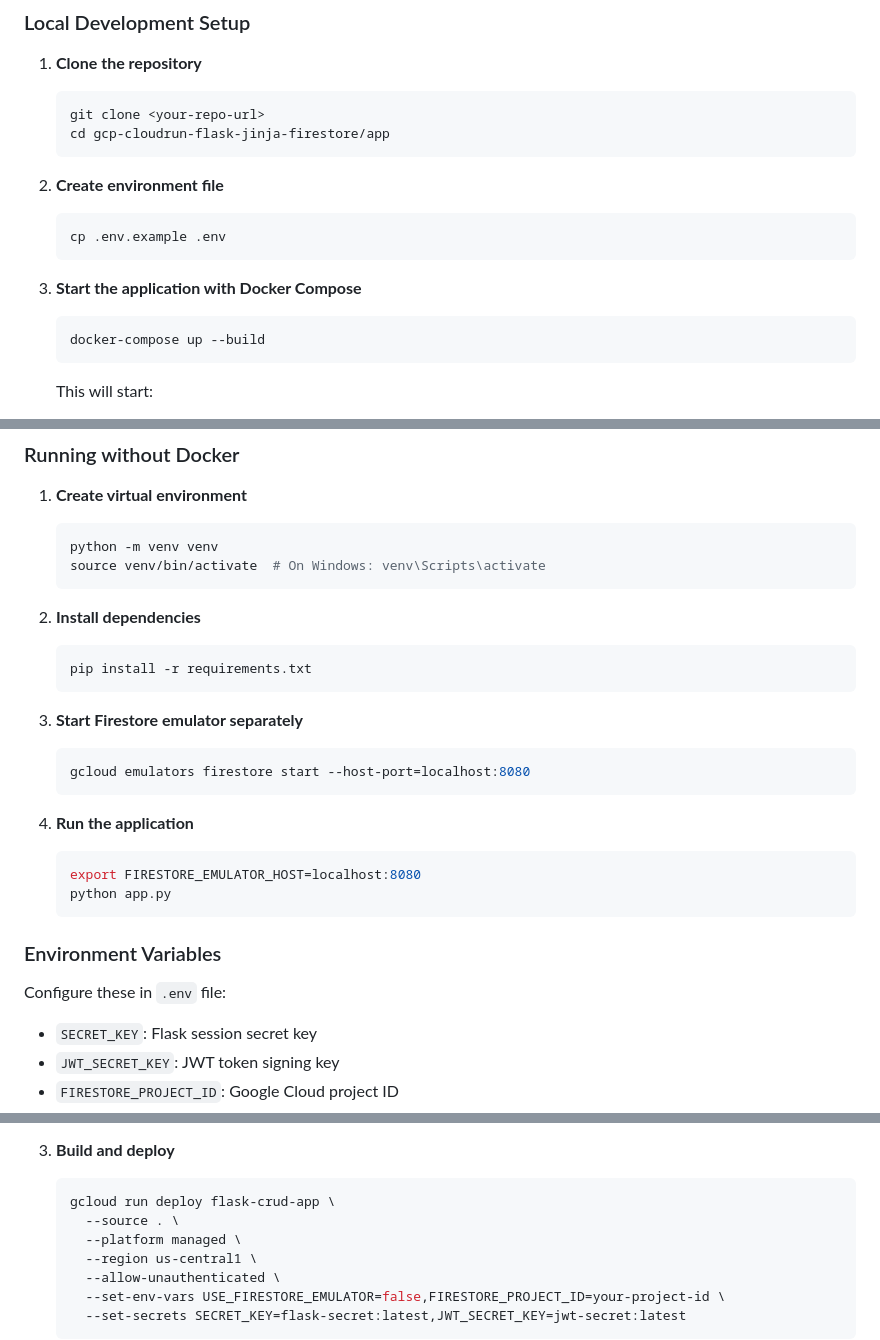
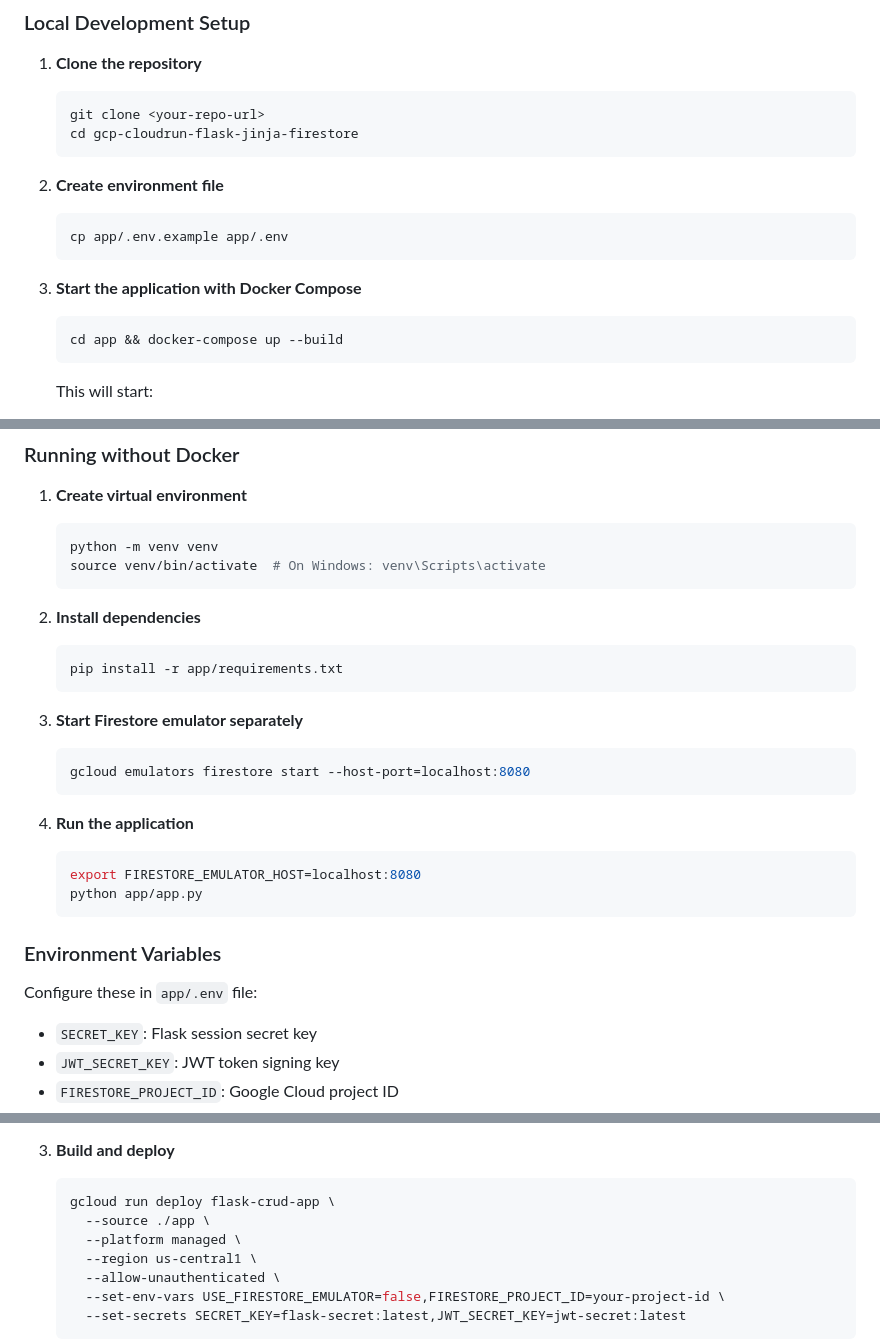
Before and after one commit to cfegela/gcp-cloudrun-flask-jinja-firestore, a Markdown page: README.md, 3 parts joined by grey strips. Drawn GitHub-style.

Commit message:
Move README to repository root and update paths
Relocate README.md from app/ to root directory for better visibility.
Update all documentation paths to reference app/ subdirectory correctly.

Co-Authored-By: Claude Sonnet 4.5 <noreply@anthropic.com>

````diff
--- a/app/README.md
+++ b/README.md
@@ -55,17 +55,17 @@ app/
 1. **Clone the repository**
    ```bash
    git clone <your-repo-url>
-   cd gcp-cloudrun-flask-jinja-firestore/app
+   cd gcp-cloudrun-flask-jinja-firestore
    ```
 
 2. **Create environment file**
    ```bash
-   cp .env.example .env
+   cp app/.env.example app/.env
    ```
 
 3. **Start the application with Docker Compose**
    ```bash
-   docker-compose up --build
+   cd app && docker-compose up --build
    ```
 
    This will start:
@@ -176,7 +176,7 @@ Authorization: Bearer <your-jwt-token>
 
 2. **Install dependencies**
    ```bash
-   pip install -r requirements.txt
+   pip install -r app/requirements.txt
    ```
 
 3. **Start Firestore emulator separately**
@@ -187,12 +187,12 @@ Authorization: Bearer <your-jwt-token>
 4. **Run the application**
    ```bash
    export FIRESTORE_EMULATOR_HOST=localhost:8080
-   python app.py
+   python app/app.py
    ```
 
 ### Environment Variables
 
-Configure these in `.env` file:
+Configure these in `app/.env` file:
 
 - `SECRET_KEY`: Flask session secret key
 - `JWT_SECRET_KEY`: JWT token signing key
@@ -224,7 +224,7 @@ Configure these in `.env` file:
 3. **Build and deploy**
    ```bash
    gcloud run deploy flask-crud-app \
-     --source . \
+     --source ./app \
      --platform managed \
      --region us-central1 \
      --allow-unauthenticated \
````
